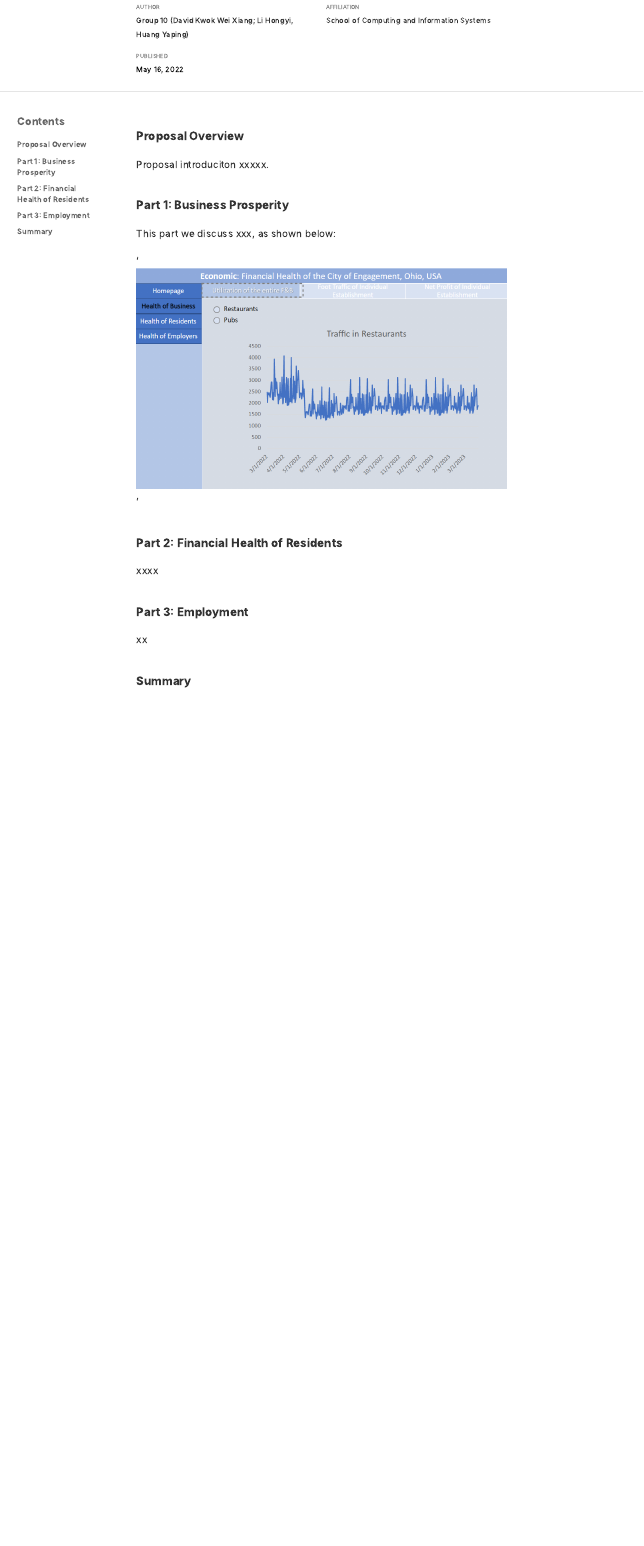
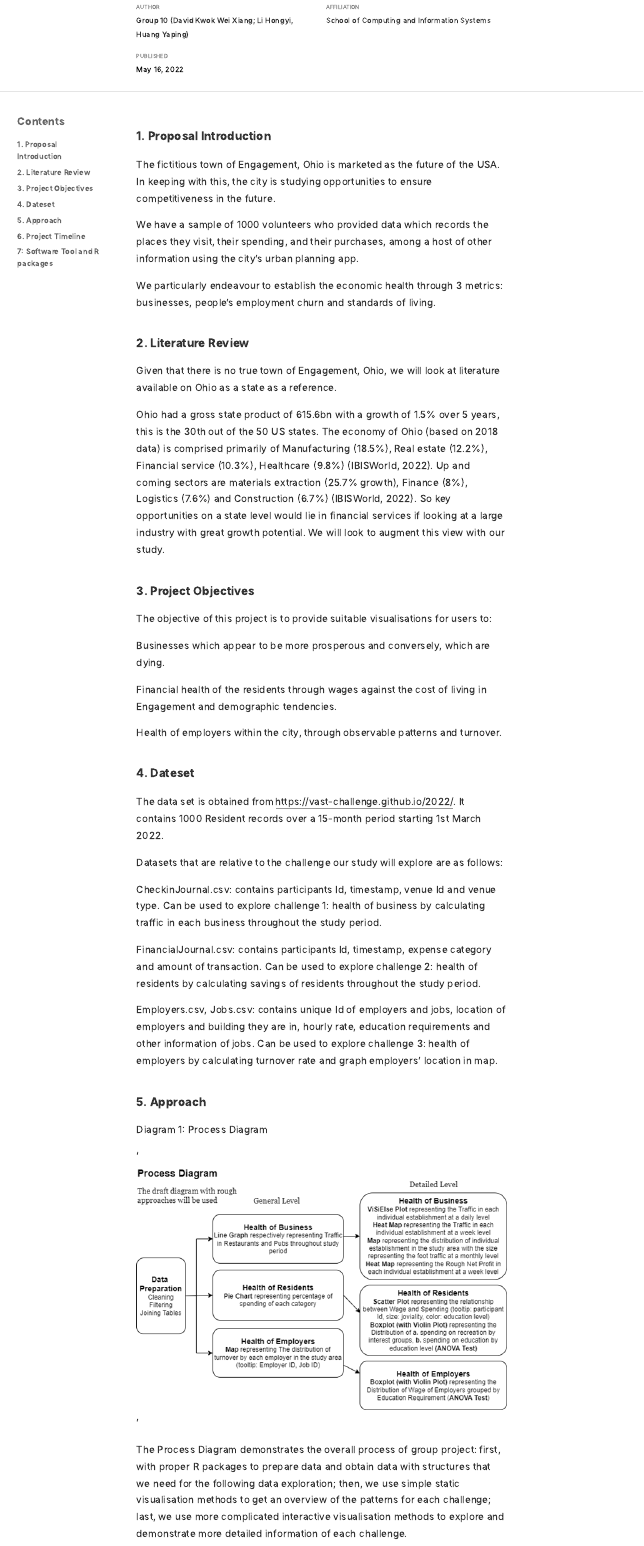
Before and after one commit to VisualGroup10/Group10_proposal_1, an R Markdown document (proposal/proposal1.Rmd): the page in a window 1100 px wide, from 380 px down. The pictures show the output file proposal/proposal1.html that the author committed with the source, opened offline.

Commit message:
First Version on 17 May

````diff
--- a/proposal/proposal1.Rmd
+++ b/proposal/proposal1.Rmd
@@ -18,22 +18,47 @@ output:
 knitr::opts_chunk$set(echo = FALSE)
 ```
 
-### Proposal Overview
+### 1. Proposal Introduction
 
-Proposal introduciton xxxxx.
+The fictitious town of Engagement, Ohio is marketed as the future of the USA. In keeping with this, the city is studying opportunities to ensure competitiveness in the future.
 
-### Part 1: Business Prosperity
+We have a sample of 1000 volunteers who provided data which records the places they visit, their spending, and their purchases, among a host of other information using the city’s urban planning app.
 
-This part we discuss xxx, as shown below:
+We particularly endeavour to establish the economic health through 3 metrics: businesses, people’s employment churn and standards of living.
 
-'![](image/image1.png)'
+### 2. Literature Review
 
-### Part 2: Financial Health of Residents
+Given that there is no true town of Engagement, Ohio, we will look at literature available on Ohio as a state as a reference.
 
-xxxx
+Ohio had a gross state product of 615.6bn with a growth of 1.5% over 5 years, this is the 30th out of the 50 US states. The economy of Ohio (based on 2018 data) is comprised primarily of Manufacturing (18.5%), Real estate (12.2%), Financial service (10.3%), Healthcare (9.8%) (IBISWorld, 2022). Up and coming sectors are materials extraction (25.7% growth), Finance (8%), Logistics (7.6%) and Construction (6.7%)  (IBISWorld, 2022). So key opportunities on a state level would lie in financial services if looking at a large industry with great growth potential. We will look to augment this view with our study.
 
-### Part 3: Employment
 
-xx
+### 3. Project Objectives
 
-### Summary
+The objective of this project is to provide suitable visualisations for users to:
+
+Businesses which appear to be more prosperous and conversely, which are dying.
+
+Financial health of the residents through wages against the cost of living in Engagement and demographic tendencies.
+
+Health of employers within the city, through observable patterns and turnover.
+
+### 4. Dateset
+
+The data set is obtained from https://vast-challenge.github.io/2022/. It contains 1000 Resident records over a 15-month period starting 1st March 2022.
+
+Datasets that are relative to the challenge our study will explore are as follows:
+
+CheckinJournal.csv: contains participants Id, timestamp, venue Id and venue type. Can be used to explore challenge 1: health of business by calculating traffic in each business throughout the study period.
+
+FinancialJournal.csv: contains participants Id, timestamp, expense category and amount of transaction. Can be used to explore challenge 2: health of residents by calculating savings of residents throughout the study period.
+
+Employers.csv, Jobs.csv: contains unique Id of employers and jobs, location of employers and building they are in, hourly rate, education requirements and other information of jobs. Can be used to explore challenge 3: health of employers by calculating turnover rate and graph employers’ location in map.
+
+### 5. Approach
+
+Diagram 1: Process Diagram
+
+'![](image/5.png)'
+
+The Process Diagram demonstrates the overall process of group project: first, with proper R packages to prepare data and obtain data with structures that we need for the following data exploration; then, we use simple static visualisation methods to get an overview of the patterns for each challenge; last, we use more complicated interactive visualisation methods to explore and demonstrate more detailed information of each challenge.
````
Also changed, not shown: proposal/image/5.2.1.1.png (added), proposal/image/5.2.1.2.png (added), proposal/image/5.2.1.2b.png (added), proposal/image/5.2.1.2c.png (added), proposal/image/5.2.1.3.png (added), proposal/image/5.2.2.png (added), proposal/image/5.2.2b.png (added), proposal/image/5.2.2c.png (added), proposal/image/5.2.3.png (added), proposal/image/5.2.3b.png (added), proposal/image/5.png (added), proposal/image/6.PNG (added), proposal/proposal1.html, proposal/proposal1.Rmd (65 more changed lines), 15 other files.
